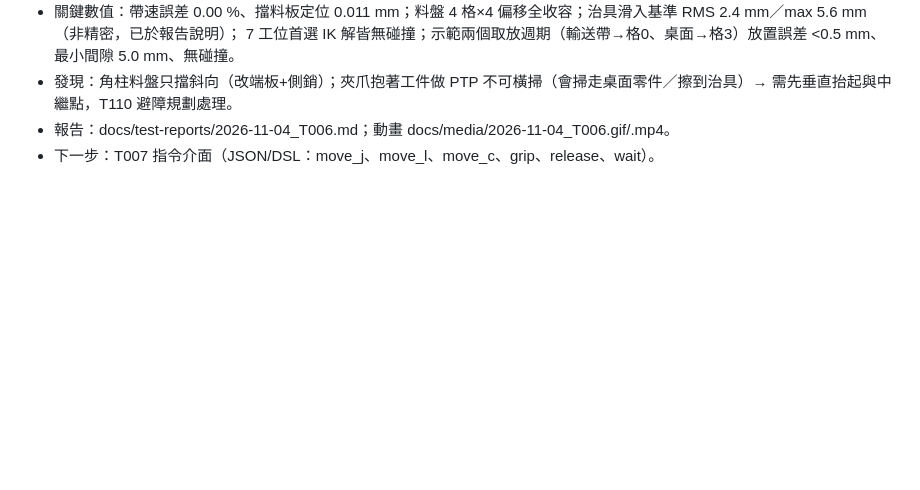
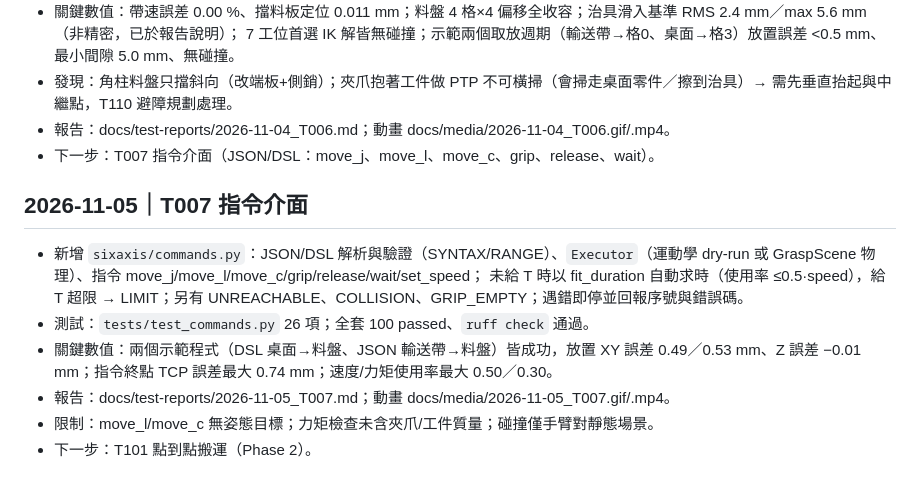
Before and after one commit to dofliu/6axisRobot, a Markdown page: docs/PROGRESS.md, the part around the change. Drawn GitHub-style; blank space fills up the shorter version.

Commit message:
T007: 指令介面（JSON/DSL 解析、執行器、錯誤回報）、測試、報告與動畫
Co-Authored-By: Claude Sonnet 5.5 <noreply@anthropic.com>
Claude-Session: https://claude.ai/code/session_01WDy5Fs1uHeurwhbVsNRexL

```diff
--- a/docs/PROGRESS.md
+++ b/docs/PROGRESS.md
@@ -57,3 +57,12 @@
 - 發現：角柱料盤只擋斜向（改端板+側銷）；夾爪抱著工件做 PTP 不可橫掃（會掃走桌面零件／擦到治具）→ 需先垂直抬起與中繼點，T110 避障規劃處理。
 - 報告：docs/test-reports/2026-11-04_T006.md；動畫 docs/media/2026-11-04_T006.gif/.mp4。
 - 下一步：T007 指令介面（JSON/DSL：move_j、move_l、move_c、grip、release、wait）。
+
+## 2026-11-05｜T007 指令介面
+- 新增 `sixaxis/commands.py`：JSON/DSL 解析與驗證（SYNTAX/RANGE）、`Executor`（運動學 dry-run 或 GraspScene 物理）、指令 move_j/move_l/move_c/grip/release/wait/set_speed；
+  未給 T 時以 fit_duration 自動求時（使用率 ≤0.5·speed），給 T 超限 → LIMIT；另有 UNREACHABLE、COLLISION、GRIP_EMPTY；遇錯即停並回報序號與錯誤碼。
+- 測試：`tests/test_commands.py` 26 項；全套 100 passed、`ruff check` 通過。
+- 關鍵數值：兩個示範程式（DSL 桌面→料盤、JSON 輸送帶→料盤）皆成功，放置 XY 誤差 0.49／0.53 mm、Z 誤差 −0.01 mm；指令終點 TCP 誤差最大 0.74 mm；速度/力矩使用率最大 0.50／0.30。
+- 報告：docs/test-reports/2026-11-05_T007.md；動畫 docs/media/2026-11-05_T007.gif/.mp4。
+- 限制：move_l/move_c 無姿態目標；力矩檢查未含夾爪/工件質量；碰撞僅手臂對靜態場景。
+- 下一步：T101 點到點搬運（Phase 2）。
```
Also changed, not shown: docs/ROADMAP.md (+1 -1 lines), docs/test-reports/2026-11-05_T007.md (added, +107 -0 lines), docs/test-reports/INDEX.md (+1 -0 lines), docs/media/2026-11-05_T007_cmd_errors.png (added), docs/media/2026-11-05_T007_key_a.png (added), docs/media/2026-11-05_T007_key_b.png (added), docs/media/2026-11-05_T007_key_c.png (added), docs/media/2026-11-05_T007_tcp_forces.png (added), 8 other files.
